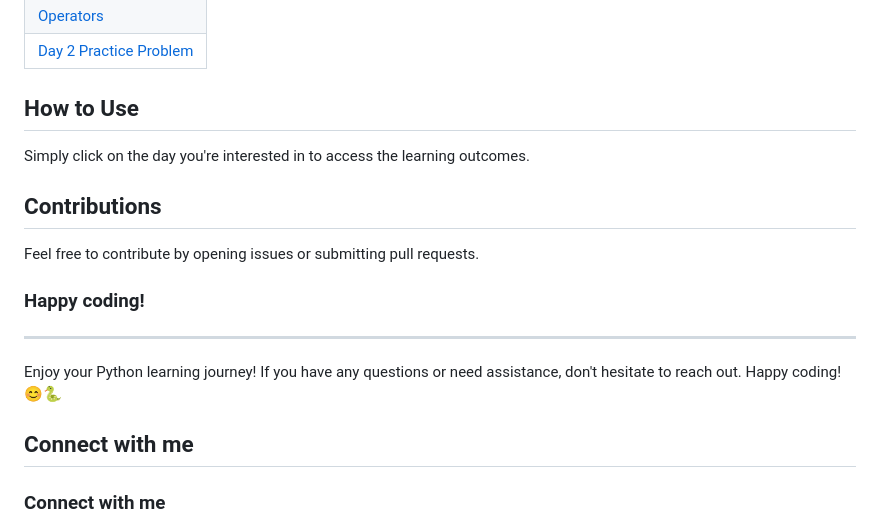
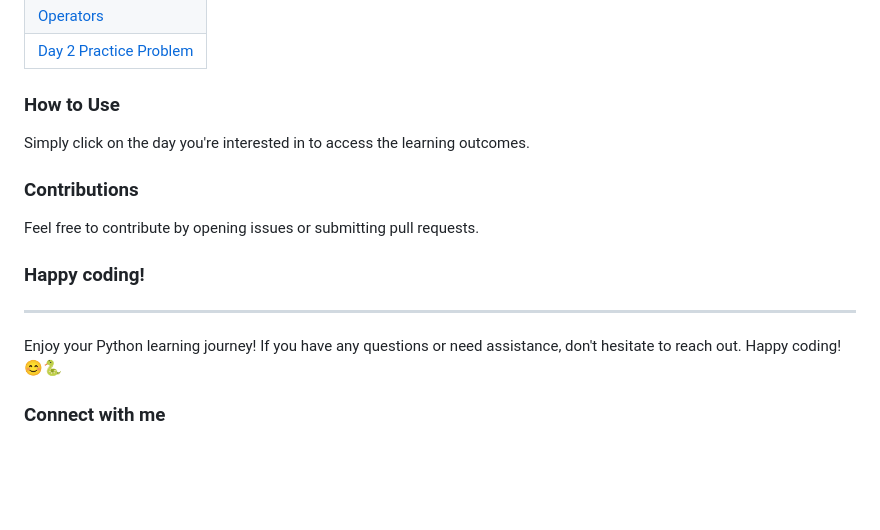
Before and after one commit to noyonalways/python-by-phitron, a Markdown page: README.md, the part around the change printed below. Drawn GitHub-style; blank space fills up the shorter version.

```diff
--- a/README.md
+++ b/README.md
@@ -33,11 +33,11 @@
 | [Operators](./day-2/operators.md)                     |
 | [Day 2 Practice Problem](./day-2/practice_problem.md) |
 
-## How to Use
+### How to Use
 
 Simply click on the day you're interested in to access the learning outcomes.
 
-## Contributions
+### Contributions
 
 Feel free to contribute by opening issues or submitting pull requests.
 
@@ -47,7 +47,5 @@ Feel free to contribute by opening issues or submitting pull requests.
 
 Enjoy your Python learning journey! If you have any questions or need assistance, don't hesitate to reach out. Happy coding! 😊🐍
 
-## Connect with me
-
 ### Connect with me
 
```
Also changed, not shown: other parts of README.md (+3 -9 lines).
